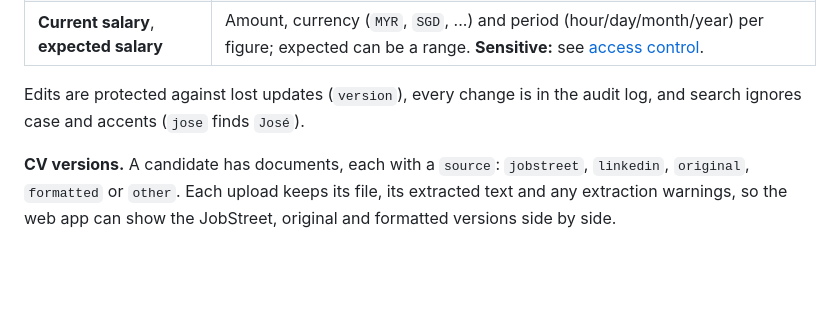
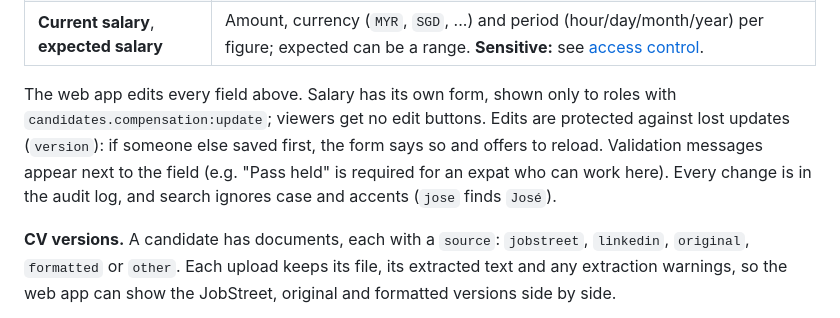
Before and after one commit to khoryik96-creator/HiringPlug, a Markdown page: docs/features.md, the part around the change. GitHub-like rendering; blank space fills up the shorter version.

```diff
--- a/docs/features.md
+++ b/docs/features.md
@@ -37,8 +37,13 @@ Profile fields (all in the contract, `contracts/modules/candidates.yaml`):
 | Current title and company, location, source | Source: JobStreet, LinkedIn, referral, careers page, direct, other |
 | **Current salary**, **expected salary** | Amount, currency (`MYR`, `SGD`, ...) and period (hour/day/month/year) per figure; expected can be a range. **Sensitive:** see [access control](access-control.md). |
 
-Edits are protected against lost updates (`version`), every change is in the
-audit log, and search ignores case and accents (`jose` finds `José`).
+The web app edits every field above. Salary has its own form, shown only to
+roles with `candidates.compensation:update`; viewers get no edit buttons. Edits
+are protected against lost updates (`version`): if someone else saved first,
+the form says so and offers to reload. Validation messages appear next to the
+field (e.g. "Pass held" is required for an expat who can work here). Every
+change is in the audit log, and search ignores case and accents (`jose` finds
+`José`).
 
 **CV versions.** A candidate has documents, each with a `source`: `jobstreet`,
 `linkedin`, `original`, `formatted` or `other`. Each upload keeps its file, its
```
Also changed, not shown: README.md (+4 -3 lines), docs/access-control.md (+2 -0 lines), docs/images/candidate-edited.png (added), docs/images/candidate-recruiter.png (deleted), 10 other files.
